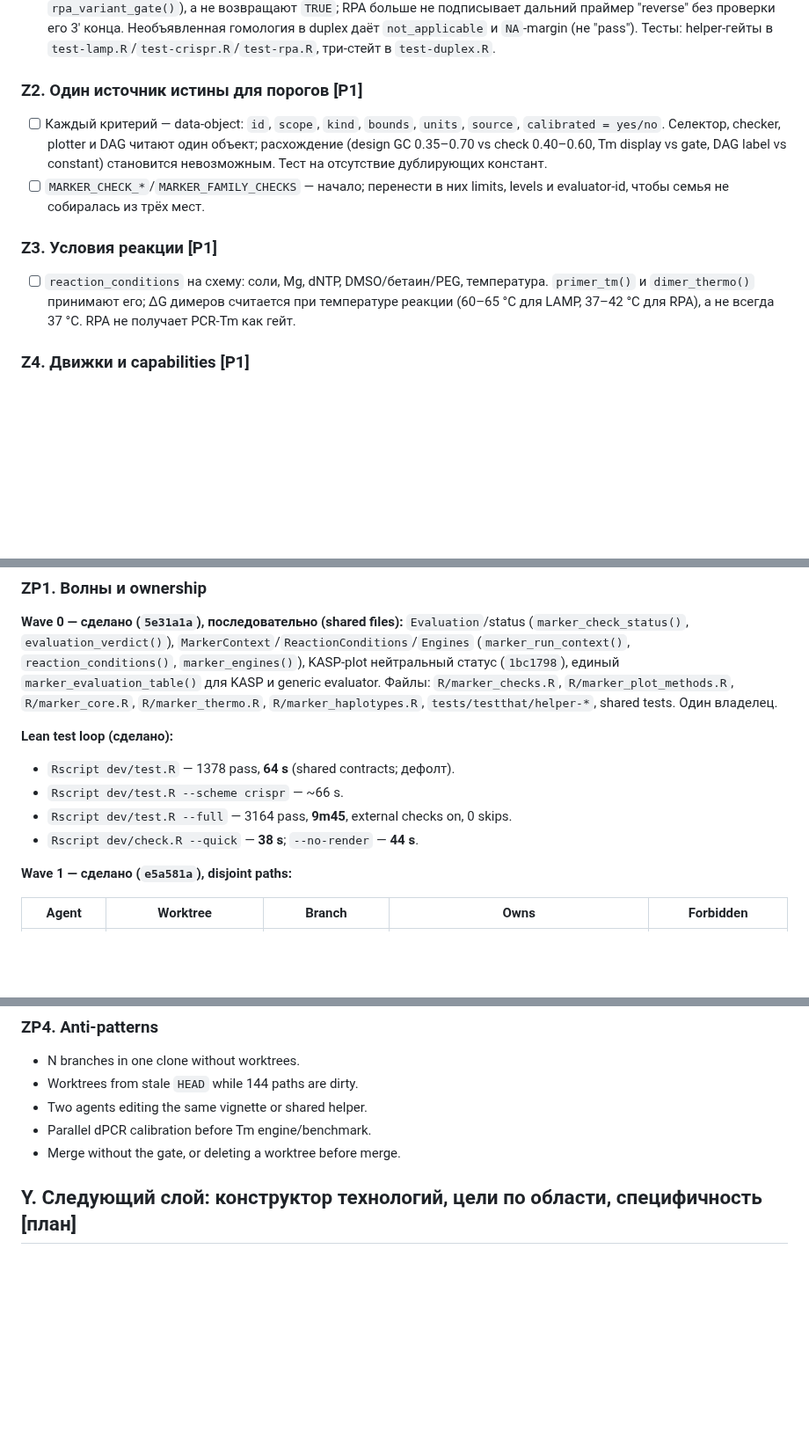
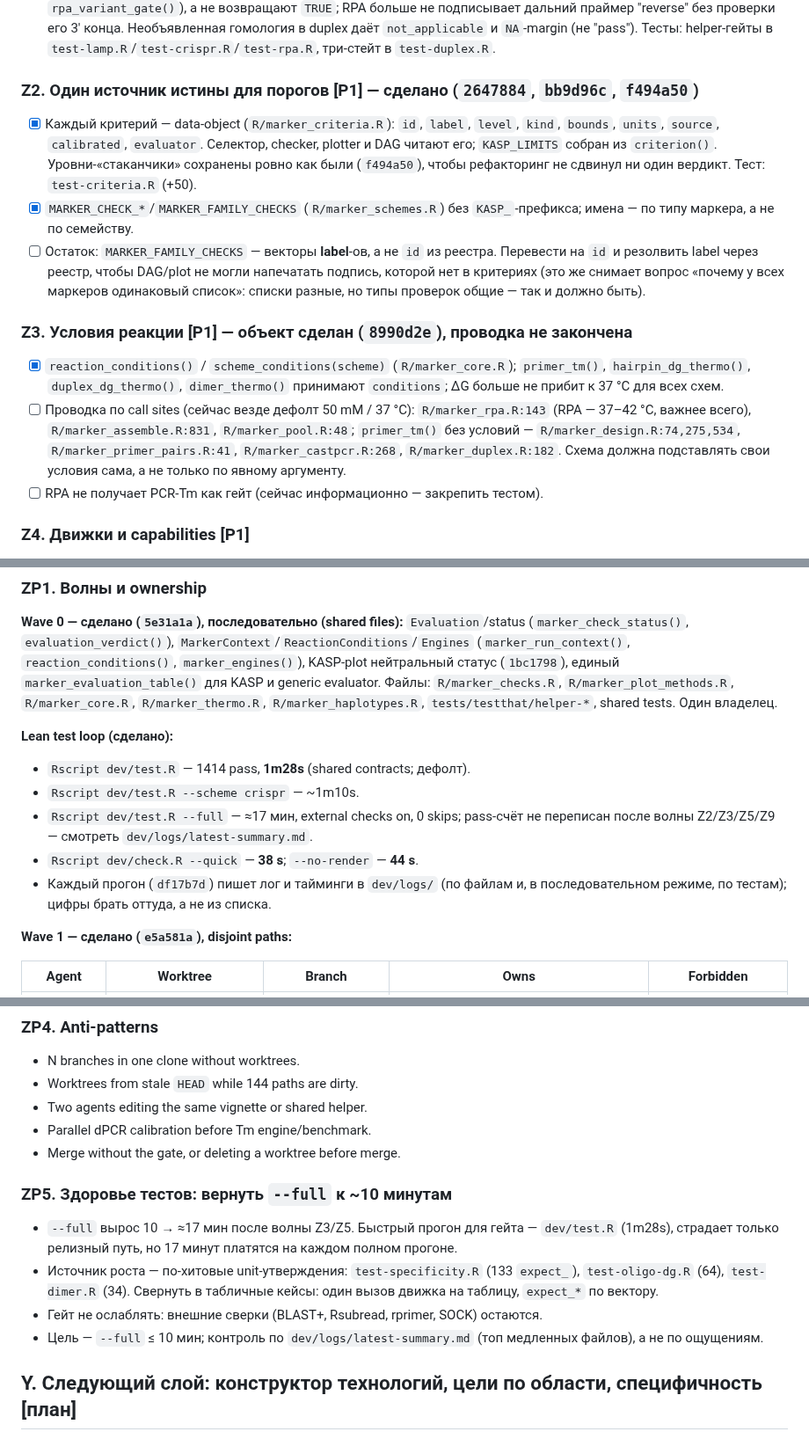
Before and after one commit to Stathmin/tidymarkers, a Markdown page: ROADMAP.md, 3 parts joined by grey strips. Shown at 88% size. GitHub-like rendering; blank space fills up the shorter version.

```diff
--- a/ROADMAP.md
+++ b/ROADMAP.md
@@ -79,20 +79,31 @@
   в duplex даёт `not_applicable` и `NA`-margin (не "pass"). Тесты: helper-гейты
   в `test-lamp.R`/`test-crispr.R`/`test-rpa.R`, три-стейт в `test-duplex.R`.
 
-### Z2. Один источник истины для порогов  [P1]
-- [ ] Каждый критерий — data-object: `id`, `scope`, `kind`, `bounds`, `units`,
-  `source`, `calibrated = yes/no`. Селектор, checker, plotter и DAG читают один
-  объект; расхождение (design GC 0.35–0.70 vs check 0.40–0.60, Tm display vs
-  gate, DAG label vs constant) становится невозможным. Тест на отсутствие
-  дублирующих констант.
-- [ ] `MARKER_CHECK_*`/`MARKER_FAMILY_CHECKS` — начало; перенести в них limits,
-  levels и evaluator-id, чтобы семья не собиралась из трёх мест.
+### Z2. Один источник истины для порогов  [P1]  — сделано (`2647884`, `bb9d96c`, `f494a50`)
+- [x] Каждый критерий — data-object (`R/marker_criteria.R`): `id`, `label`,
+  `level`, `kind`, `bounds`, `units`, `source`, `calibrated`, `evaluator`.
+  Селектор, checker, plotter и DAG читают его; `KASP_LIMITS` собран из
+  `criterion()`. Уровни-«стаканчики» сохранены ровно как были (`f494a50`), чтобы
+  рефакторинг не сдвинул ни один вердикт. Тест: `test-criteria.R` (+50).
+- [x] `MARKER_CHECK_*`/`MARKER_FAMILY_CHECKS` (`R/marker_schemes.R`) без
+  `KASP_`-префикса; имена — по типу маркера, а не по семейству.
+- [ ] Остаток: `MARKER_FAMILY_CHECKS` — векторы **label**-ов, а не `id` из
+  реестра. Перевести на `id` и резолвить label через реестр, чтобы DAG/plot не
+  могли напечатать подпись, которой нет в критериях (это же снимает вопрос
+  «почему у всех маркеров одинаковый список»: списки разные, но типы проверок
+  общие — так и должно быть).
 
-### Z3. Условия реакции  [P1]
-- [ ] `reaction_conditions` на схему: соли, Mg, dNTP, DMSO/бетаин/PEG,
-  температура. `primer_tm()` и `dimer_thermo()` принимают его; ΔG димеров
-  считается при температуре реакции (60–65 °C для LAMP, 37–42 °C для RPA),
-  а не всегда 37 °C. RPA не получает PCR-Tm как гейт.
+### Z3. Условия реакции  [P1]  — объект сделан (`8990d2e`), проводка не закончена
+- [x] `reaction_conditions()` / `scheme_conditions(scheme)` (`R/marker_core.R`);
+  `primer_tm()`, `hairpin_dg_thermo()`, `duplex_dg_thermo()`, `dimer_thermo()`
+  принимают `conditions`; ΔG больше не прибит к 37 °C для всех схем.
+- [ ] Проводка по call sites (сейчас везде дефолт 50 mM / 37 °C):
+  `R/marker_rpa.R:143` (RPA — 37–42 °C, важнее всего),
+  `R/marker_assemble.R:831`, `R/marker_pool.R:48`; `primer_tm()` без условий —
+  `R/marker_design.R:74,275,534`, `R/marker_primer_pairs.R:41`,
+  `R/marker_castpcr.R:268`, `R/marker_duplex.R:182`. Схема должна подставлять
+  свои условия сама, а не только по явному аргументу.
+- [ ] RPA не получает PCR-Tm как гейт (сейчас информационно — закрепить тестом).
 
 ### Z4. Движки и capabilities  [P1]
 - [ ] Thermo/specificity/scoring — интерфейсы с `capabilities()`. Если движок
@@ -333,10 +355,13 @@ checkout. Никаких N агентов с `git checkout` в одном кат
 `tests/testthat/helper-*`, shared tests. Один владелец.
 
 **Lean test loop (сделано):**
-- `Rscript dev/test.R` — 1378 pass, **64 s** (shared contracts; дефолт).
-- `Rscript dev/test.R --scheme crispr` — ~66 s.
-- `Rscript dev/test.R --full` — 3164 pass, **9m45**, external checks on, 0 skips.
+- `Rscript dev/test.R` — 1414 pass, **1m28s** (shared contracts; дефолт).
+- `Rscript dev/test.R --scheme crispr` — ~1m10s.
+- `Rscript dev/test.R --full` — ≈17 мин, external checks on, 0 skips; pass-счёт
+  не переписан после волны Z2/Z3/Z5/Z9 — смотреть `dev/logs/latest-summary.md`.
 - `Rscript dev/check.R --quick` — **38 s**; `--no-render` — **44 s**.
+- Каждый прогон (`df17b7d`) пишет лог и тайминги в `dev/logs/` (по файлам и,
+  в последовательном режиме, по тестам); цифры брать оттуда, а не из списка.
 
 **Wave 1 — сделано (`e5a581a`), disjoint paths:**
 
@@ -381,6 +431,18 @@ Commit only on feat/<slug>; verify git branch --show-current before commit.
 - Two agents editing the same vignette or shared helper.
 - Parallel dPCR calibration before Tm engine/benchmark.
 - Merge without the gate, or deleting a worktree before merge.
+
+### ZP5. Здоровье тестов: вернуть `--full` к ~10 минутам
+
+- `--full` вырос 10 → ≈17 мин после волны Z3/Z5. Быстрый прогон для гейта —
+  `dev/test.R` (1m28s), страдает только релизный путь, но 17 минут платятся
+  на каждом полном прогоне.
+- Источник роста — по-хитовые unit-утверждения: `test-specificity.R` (133
+  `expect_`), `test-oligo-dg.R` (64), `test-dimer.R` (34). Свернуть в табличные
+  кейсы: один вызов движка на таблицу, `expect_*` по вектору.
+- Гейт не ослаблять: внешние сверки (BLAST+, Rsubread, rprimer, SOCK) остаются.
+- Цель — `--full` ≤ 10 мин; контроль по `dev/logs/latest-summary.md` (топ
+  медленных файлов), а не по ощущениям.
 
 ## Y. Следующий слой: конструктор технологий, цели по области, специфичность  [план]
 
```
Also changed, not shown: other parts of ROADMAP.md (+45 -9 lines).
